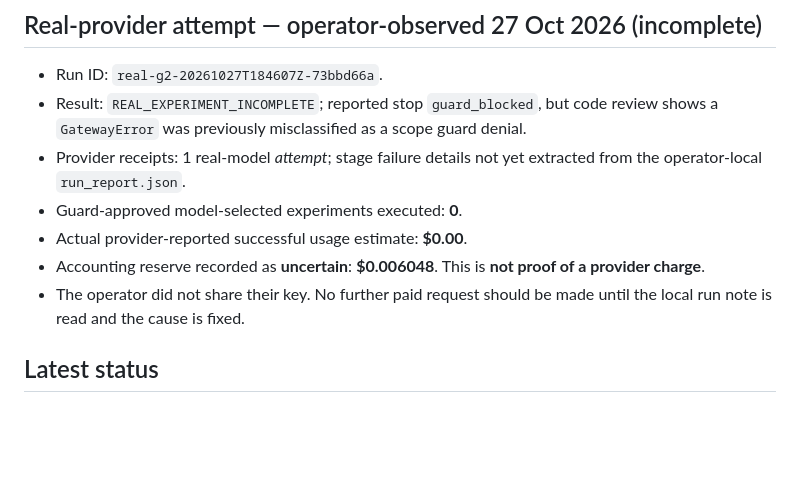
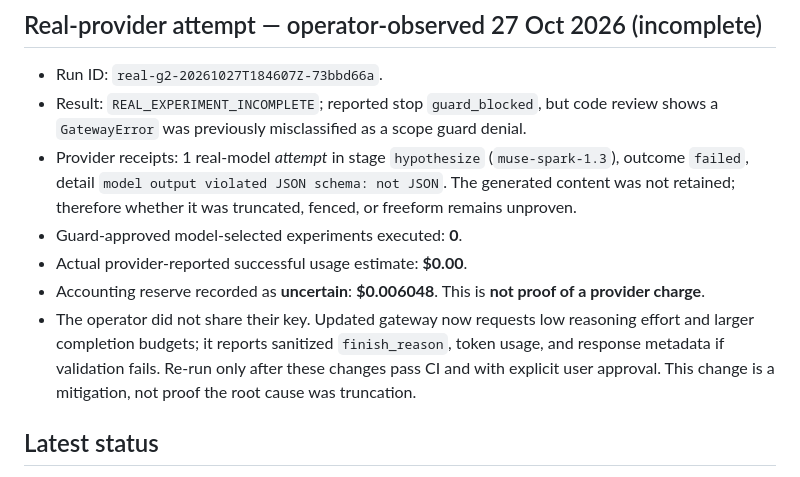
Before and after one commit to Ankit6149/second-source, a Markdown page: docs/G2_ACCEPTANCE.md, the part around the change. Rendered like a GitHub page; blank space fills up the shorter version.

Commit message:
docs(g2): record confirmed non-JSON response and remaining causal uncertainty

```diff
--- a/docs/G2_ACCEPTANCE.md
+++ b/docs/G2_ACCEPTANCE.md
@@ -80,11 +80,11 @@ The 2 skips are `test_g2_smoke_real.py` (no key/budget configured).
 
 - Run ID: `real-g2-20261027T184607Z-73bbd66a`.
 - Result: `REAL_EXPERIMENT_INCOMPLETE`; reported stop `guard_blocked`, but code review shows a `GatewayError` was previously misclassified as a scope guard denial.
-- Provider receipts: 1 real-model *attempt*; stage failure details not yet extracted from the operator-local `run_report.json`.
+- Provider receipts: 1 real-model *attempt* in stage `hypothesize` (`muse-spark-1.3`), outcome `failed`, detail `model output violated JSON schema: not JSON`. The generated content was not retained; therefore whether it was truncated, fenced, or freeform remains unproven.
 - Guard-approved model-selected experiments executed: **0**.
 - Actual provider-reported successful usage estimate: **$0.00**.
 - Accounting reserve recorded as **uncertain**: **$0.006048**. This is **not proof of a provider charge**.
-- The operator did not share their key. No further paid request should be made until the local run note is read and the cause is fixed.
+- The operator did not share their key. Updated gateway now requests low reasoning effort and larger completion budgets; it reports sanitized `finish_reason`, token usage, and response metadata if validation fails. Re-run only after these changes pass CI and with explicit user approval. This change is a mitigation, not proof the root cause was truncation.
 
 ## Latest status
 
```
